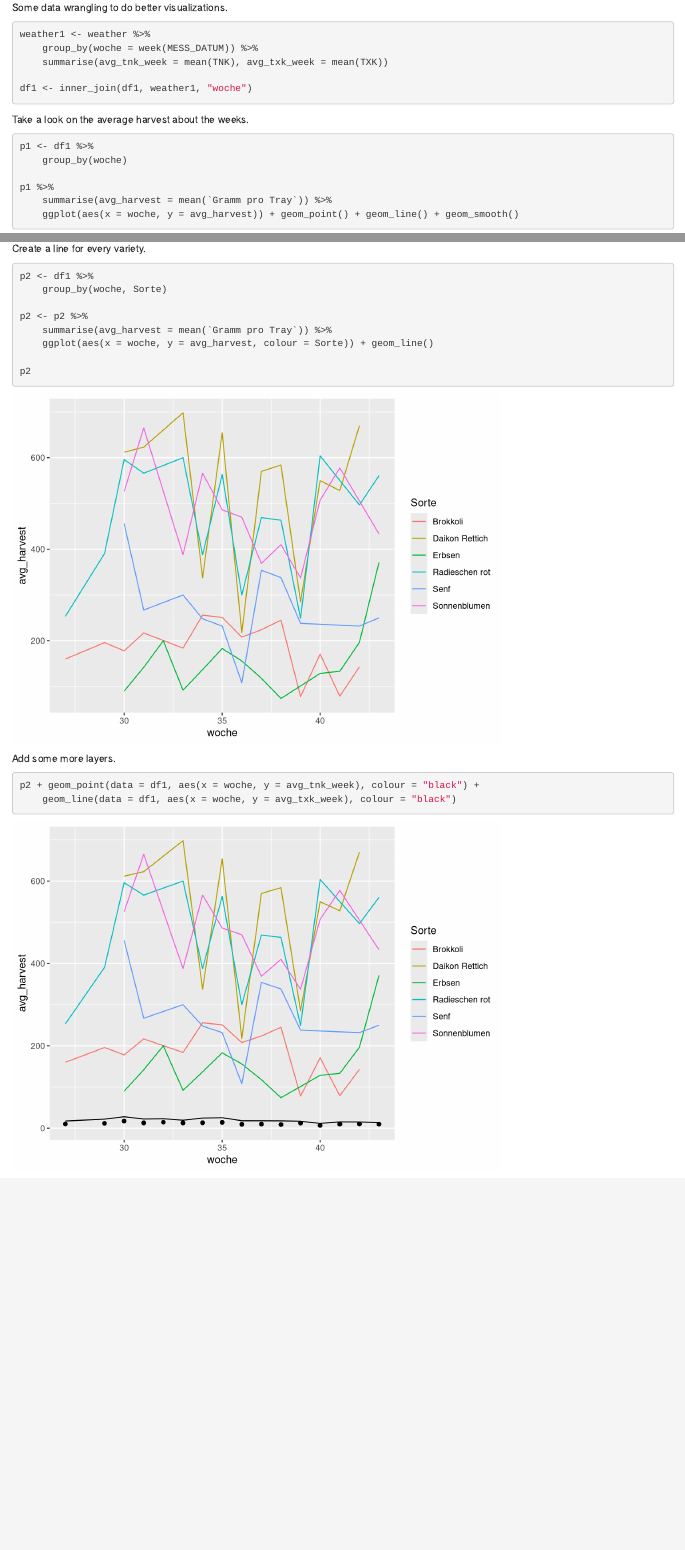
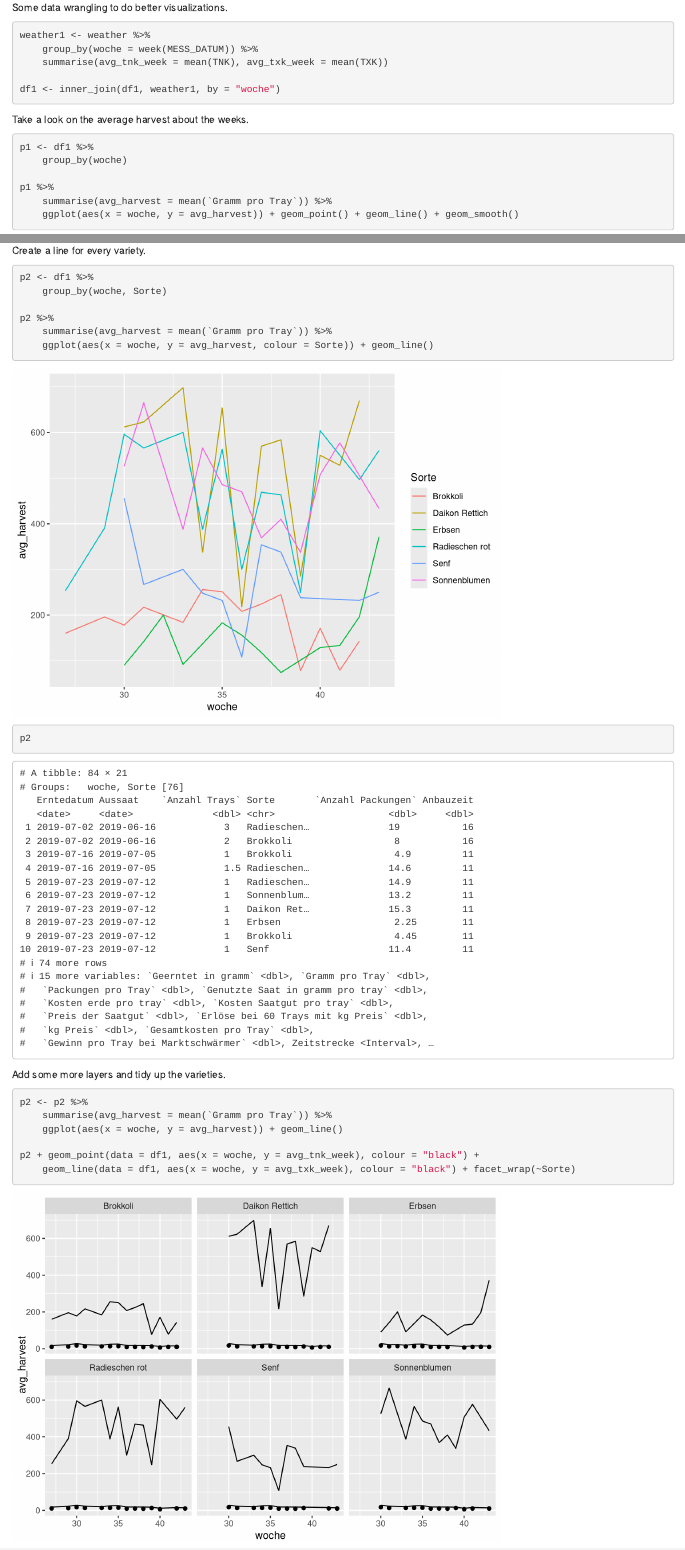
Before and after one commit to ChristinaMaedge/ProjectVisualization, an R Markdown document (ProjektFirma.Rmd): the page in a window 1100 px wide, from 6760 px down before the commit and from 6770 px down after it, so that both start at the same text, and a second part further down, joined at a grey line. Rendered offline with R 4.5, knitr and Pandoc, with nearby package versions; drawn as R Markdown's standard HTML page in place of the format the file asks for.

Commit message:
Some facewrap

````diff
--- a/ProjektFirma.Rmd
+++ b/ProjektFirma.Rmd
@@ -230,7 +231,7 @@ weather1 <- weather %>%
   group_by(woche = week(MESS_DATUM)) %>%
   summarise(avg_tnk_week = mean(TNK), avg_txk_week = mean(TXK))
 
-df1 <- inner_join(df1, weather1, "woche")
+df1 <- inner_join(df1, weather1,by = "woche")
 
 ```
 
@@ -255,7 +256,7 @@ p1 %>%
 p2 <- df1 %>%
   group_by(woche, Sorte)
 
-p2 <- p2 %>%
+p2 %>%
   summarise(avg_harvest = mean(`Gramm pro Tray`)) %>%
   ggplot(aes(x = woche, y = avg_harvest, colour = Sorte)) +
   geom_line()
@@ -264,12 +265,18 @@ p2
 
 ```
 
- Add some more layers.
+ Add some more layers and tidy up the varieties.
 
 ```{r}
+p2 <- p2 %>%
+  summarise(avg_harvest = mean(`Gramm pro Tray`)) %>%
+  ggplot(aes(x = woche, y = avg_harvest)) +
+  geom_line()
+
 p2 +
   geom_point(data = df1, aes(x = woche, y = avg_tnk_week), colour = "black") +
-  geom_line(data = df1, aes(x = woche, y = avg_txk_week), colour = "black")
+  geom_line(data = df1, aes(x = woche, y = avg_txk_week), colour = "black") +
+  facet_wrap(~ Sorte)
 
 ```
 
````
Also changed, not shown: ProjektFirma.Rmd (1 more changed lines).
